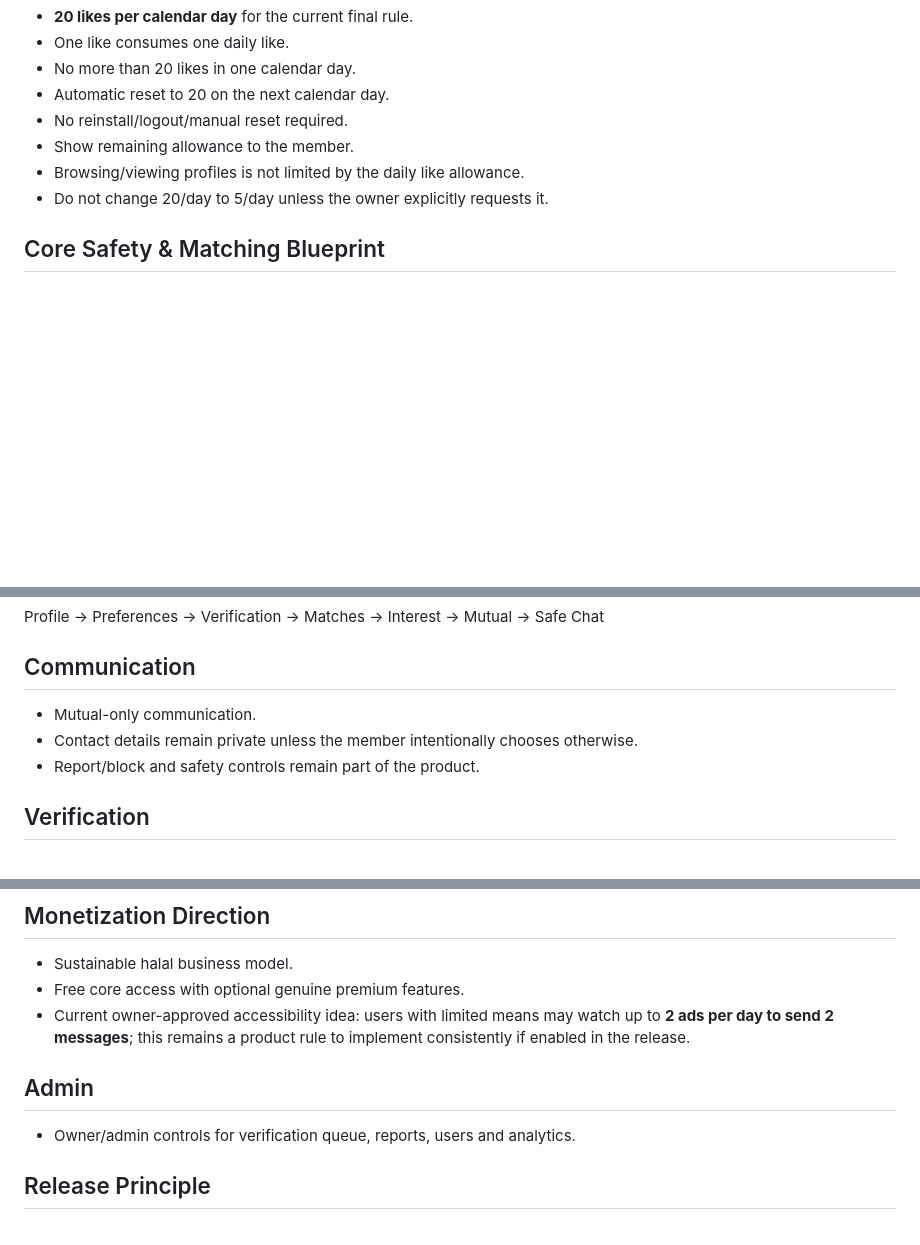
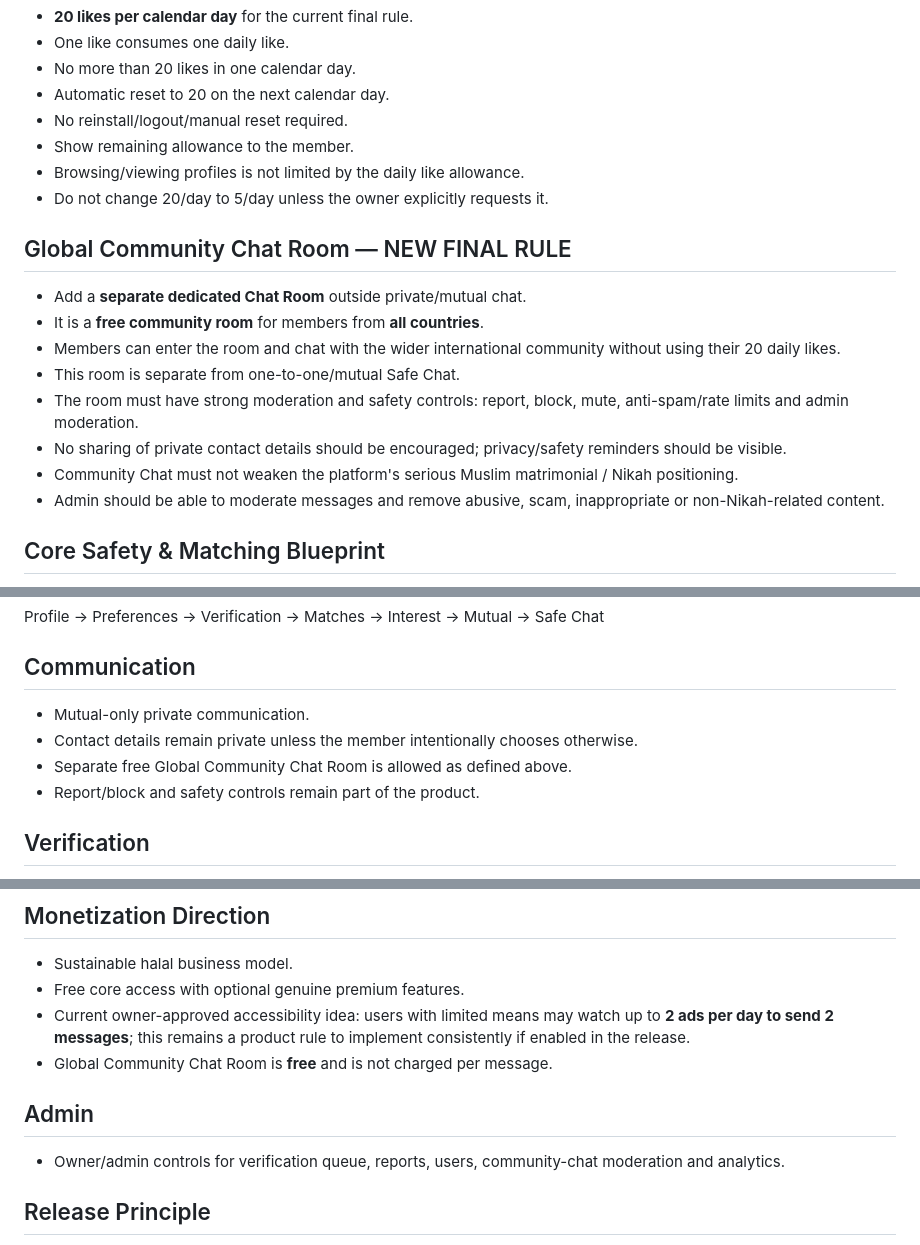
Before and after one commit to mirzakashif434-source/Best_nikah_bridge_mvp, a Markdown page: FINAL_PRODUCT_LOCK.md, 3 parts joined by grey strips. Drawn GitHub-style; blank space fills up the shorter version.

Commit message:
Lock free global community chat room

```diff
--- a/FINAL_PRODUCT_LOCK.md
+++ b/FINAL_PRODUCT_LOCK.md
@@ -38,6 +38,16 @@ Profile cards should clearly show:
 - Browsing/viewing profiles is not limited by the daily like allowance.
 - Do not change 20/day to 5/day unless the owner explicitly requests it.
 
+## Global Community Chat Room — NEW FINAL RULE
+- Add a **separate dedicated Chat Room** outside private/mutual chat.
+- It is a **free community room** for members from **all countries**.
+- Members can enter the room and chat with the wider international community without using their 20 daily likes.
+- This room is separate from one-to-one/mutual Safe Chat.
+- The room must have strong moderation and safety controls: report, block, mute, anti-spam/rate limits and admin moderation.
+- No sharing of private contact details should be encouraged; privacy/safety reminders should be visible.
+- Community Chat must not weaken the platform's serious Muslim matrimonial / Nikah positioning.
+- Admin should be able to moderate messages and remove abusive, scam, inappropriate or non-Nikah-related content.
+
 ## Core Safety & Matching Blueprint
 1. Nikah Readiness Score
 2. Family/Wali Connect
@@ -54,8 +64,9 @@ Profile cards should clearly show:
 Profile → Preferences → Verification → Matches → Interest → Mutual → Safe Chat
 
 ## Communication
-- Mutual-only communication.
+- Mutual-only private communication.
 - Contact details remain private unless the member intentionally chooses otherwise.
+- Separate free Global Community Chat Room is allowed as defined above.
 - Report/block and safety controls remain part of the product.
 
 ## Verification
@@ -71,9 +82,10 @@ Profile → Preferences → Verification → Matches → Interest → Mutual →
 - Sustainable halal business model.
 - Free core access with optional genuine premium features.
 - Current owner-approved accessibility idea: users with limited means may watch up to **2 ads per day to send 2 messages**; this remains a product rule to implement consistently if enabled in the release.
+- Global Community Chat Room is **free** and is not charged per message.
 
 ## Admin
-- Owner/admin controls for verification queue, reports, users and analytics.
+- Owner/admin controls for verification queue, reports, users, community-chat moderation and analytics.
 
 ## Release Principle
 All implementation, UI, Android build configuration and release work should preserve these locked decisions and avoid unnecessary changes. Any intentional change requires explicit owner approval.
```
